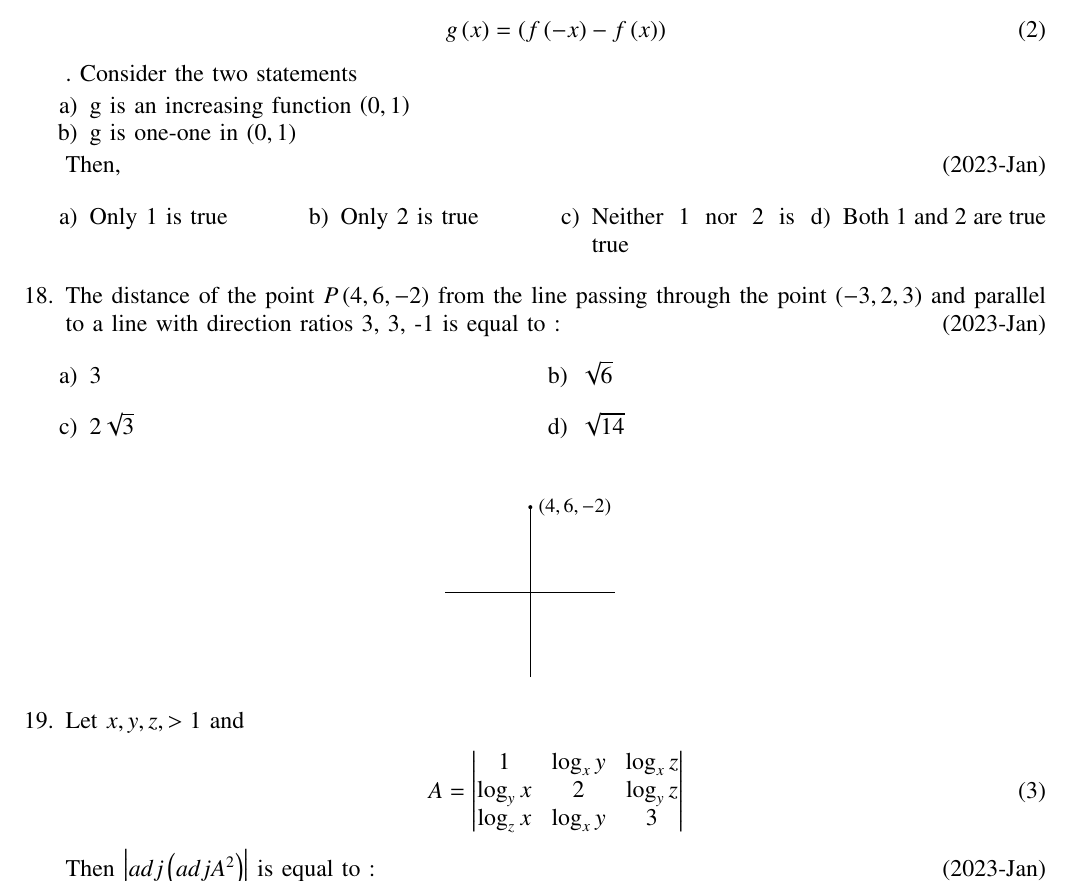
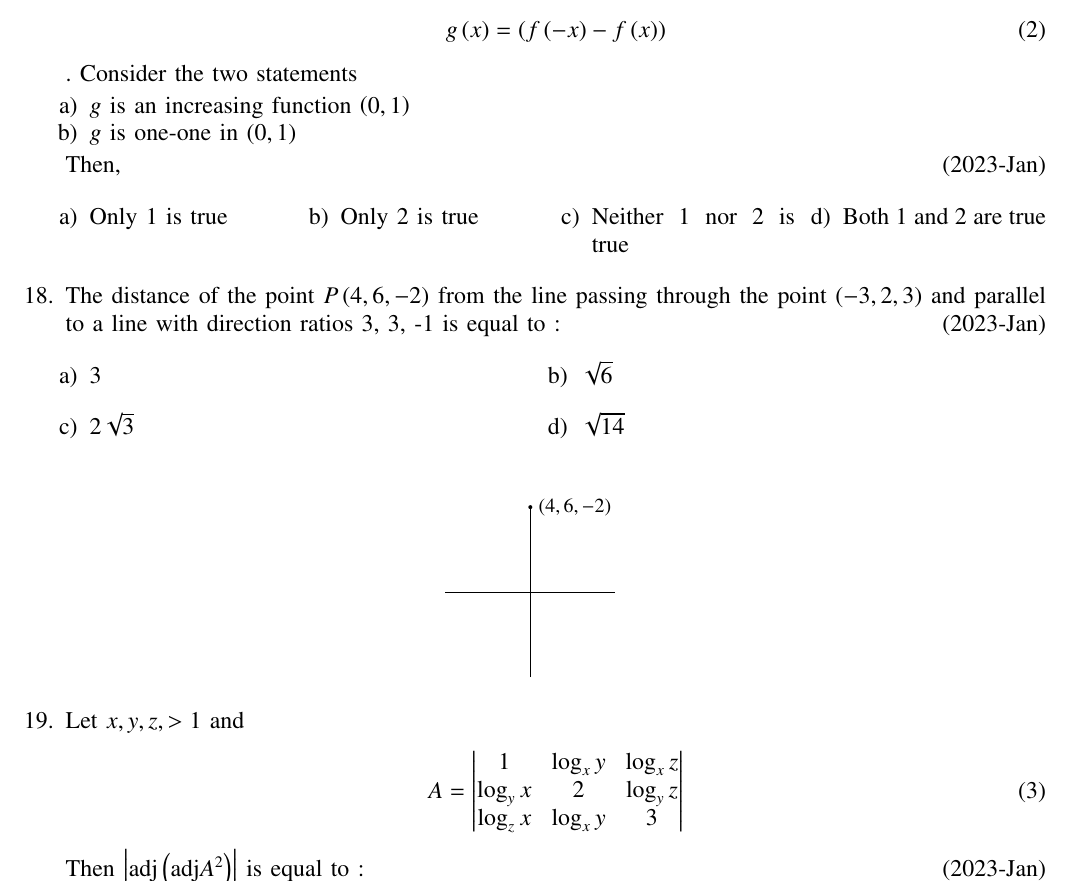
Before and after one commit to AdityaTripathyIIT/EE1030, a LaTeX problem sheet (New-Jee/assignment4/main.tex): part of page 1 of 3, cut so that both start at the same text. Compiled offline with pdfLaTeX.

Commit message:
set 4 - changes

```diff
--- a/New-Jee/assignment4/main.tex
+++ b/New-Jee/assignment4/main.tex
@@ -81,8 +81,8 @@
             g\brak{x} = \brak{f\brak{-x} - f\brak{x}}
         \end{align}. Consider the two statements
         \begin{enumerate}
-            \item g is an increasing function $\brak{0, 1}$
-            \item g is one-one in $\brak{0, 1}$
+            \item $g$ is an increasing function $\brak{0, 1}$
+            \item $g$ is one-one in $\brak{0, 1}$
         \end{enumerate} Then,
         \hfill{\brak{\textnormal{2023-Jan}}}
         \begin{multicols}{4}
```
Also changed, not shown: New-Jee/assignment4/main.pdf, New-Jee/assignment4/main.tex (2 more changed lines), 1 other file.
